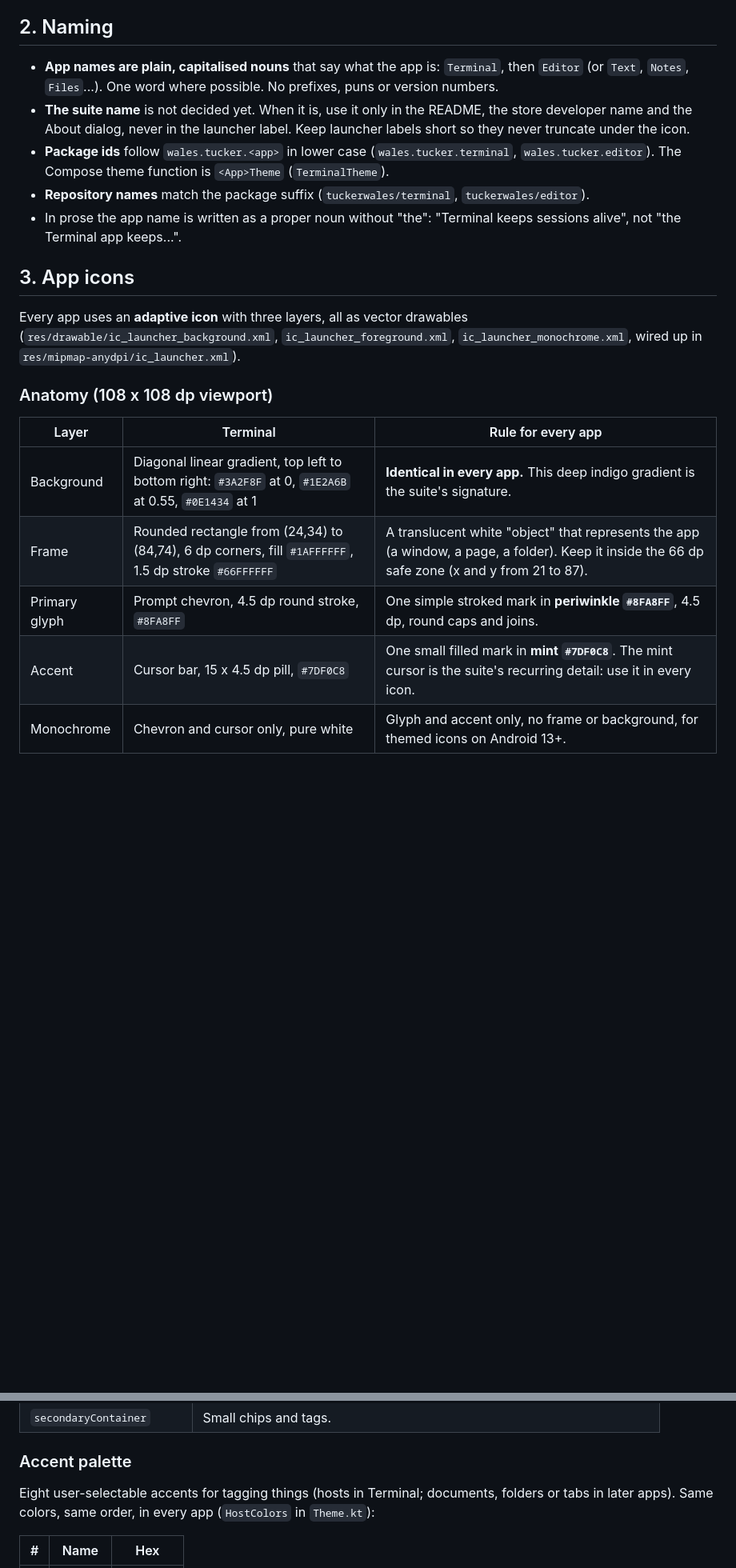
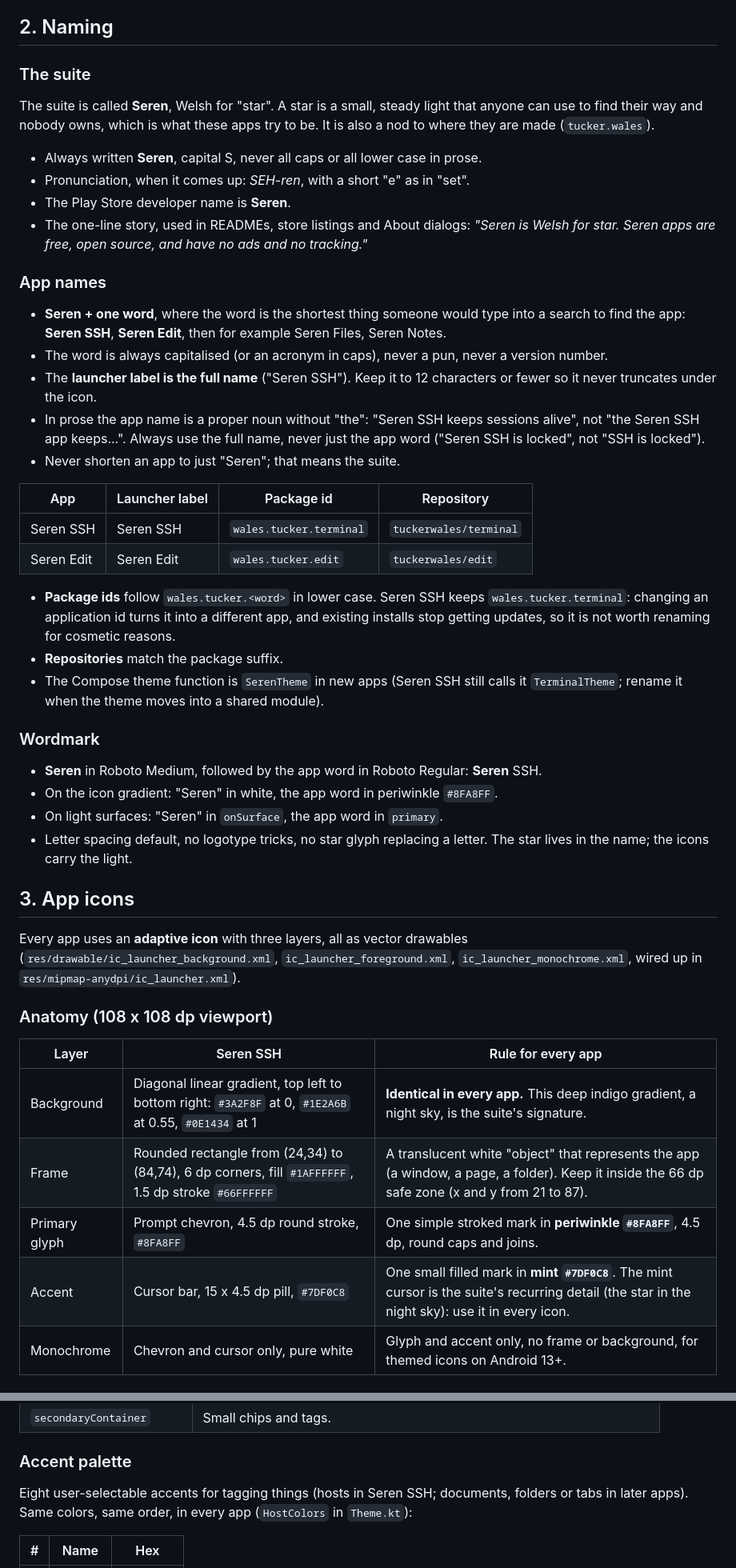
Before and after one commit to tuckerwales/seren, a Markdown page: docs/BRAND.md, 2 parts joined by grey strips. Shown at 80% size. Rendered like a GitHub page; blank space fills up the shorter version.

Commit message:
Name the suite Seren in the brand guide
Adds the suite story, app naming rules (Seren + one word), launcher
labels, package ids and a wordmark spec, and updates references to the
first app to Seren SSH.

Co-Authored-By: Claude Opus 5.5 <noreply@anthropic.com>
Claude-Session: https://claude.ai/code/session_01U3DbP92TJrbeRY7Av97fCE

```diff
--- a/docs/BRAND.md
+++ b/docs/BRAND.md
@@ -54,16 +55,49 @@ Design principles that follow from those promises:
 
 ## 2. Naming
 
-- **App names are plain, capitalised nouns** that say what the app is: `Terminal`, then `Editor`
-  (or `Text`, `Notes`, `Files`...). One word where possible. No prefixes, puns or version numbers.
-- **The suite name** is not decided yet. When it is, use it only in the README, the store
-  developer name and the About dialog, never in the launcher label. Keep launcher labels short so
-  they never truncate under the icon.
-- **Package ids** follow `wales.tucker.<app>` in lower case (`wales.tucker.terminal`,
-  `wales.tucker.editor`). The Compose theme function is `<App>Theme` (`TerminalTheme`).
-- **Repository names** match the package suffix (`tuckerwales/terminal`, `tuckerwales/editor`).
-- In prose the app name is written as a proper noun without "the": "Terminal keeps sessions alive",
-  not "the Terminal app keeps...".
+### The suite
+
+The suite is called **Seren**, Welsh for "star". A star is a small, steady light that anyone can
+use to find their way and nobody owns, which is what these apps try to be. It is also a nod to
+where they are made (`tucker.wales`).
+
+- Always written **Seren**, capital S, never all caps or all lower case in prose.
+- Pronunciation, when it comes up: *SEH-ren*, with a short "e" as in "set".
+- The Play Store developer name is **Seren**.
+- The one-line story, used in READMEs, store listings and About dialogs: *"Seren is Welsh for star.
+  Seren apps are free, open source, and have no ads and no tracking."*
+
+### App names
+
+- **Seren + one word**, where the word is the shortest thing someone would type into a search to
+  find the app: **Seren SSH**, **Seren Edit**, then for example Seren Files, Seren Notes.
+- The word is always capitalised (or an acronym in caps), never a pun, never a version number.
+- The **launcher label is the full name** ("Seren SSH"). Keep it to 12 characters or fewer so it
+  never truncates under the icon.
+- In prose the app name is a proper noun without "the": "Seren SSH keeps sessions alive", not
+  "the Seren SSH app keeps...". Always use the full name, never just the app word ("Seren SSH
+  is locked", not "SSH is locked").
+- Never shorten an app to just "Seren"; that means the suite.
+
+| App | Launcher label | Package id | Repository |
+| --- | --- | --- | --- |
+| Seren SSH | Seren SSH | `wales.tucker.terminal` | `tuckerwales/terminal` |
+| Seren Edit | Seren Edit | `wales.tucker.edit` | `tuckerwales/edit` |
+
+- **Package ids** follow `wales.tucker.<word>` in lower case. Seren SSH keeps
+  `wales.tucker.terminal`: changing an application id turns it into a different app, and
+  existing installs stop getting updates, so it is not worth renaming for cosmetic reasons.
+- **Repositories** match the package suffix.
+- The Compose theme function is `SerenTheme` in new apps (Seren SSH still calls it `TerminalTheme`;
+  rename it when the theme moves into a shared module).
+
+### Wordmark
+
+- **Seren** in Roboto Medium, followed by the app word in Roboto Regular: **Seren** SSH.
+- On the icon gradient: "Seren" in white, the app word in periwinkle `#8FA8FF`.
+- On light surfaces: "Seren" in `onSurface`, the app word in `primary`.
+- Letter spacing default, no logotype tricks, no star glyph replacing a letter. The star lives in
+  the name; the icons carry the light.
 
 ## 3. App icons
 
@@ -73,12 +107,12 @@ Every app uses an **adaptive icon** with three layers, all as vector drawables
 
 ### Anatomy (108 x 108 dp viewport)
 
-| Layer | Terminal | Rule for every app |
+| Layer | Seren SSH | Rule for every app |
 | --- | --- | --- |
-| Background | Diagonal linear gradient, top left to bottom right: `#3A2F8F` at 0, `#1E2A6B` at 0.55, `#0E1434` at 1 | **Identical in every app.** This deep indigo gradient is the suite's signature. |
+| Background | Diagonal linear gradient, top left to bottom right: `#3A2F8F` at 0, `#1E2A6B` at 0.55, `#0E1434` at 1 | **Identical in every app.** This deep indigo gradient, a night sky, is the suite's signature. |
 | Frame | Rounded rectangle from (24,34) to (84,74), 6 dp corners, fill `#1AFFFFFF`, 1.5 dp stroke `#66FFFFFF` | A translucent white "object" that represents the app (a window, a page, a folder). Keep it inside the 66 dp safe zone (x and y from 21 to 87). |
 | Primary glyph | Prompt chevron, 4.5 dp round stroke, `#8FA8FF` | One simple stroked mark in **periwinkle `#8FA8FF`**, 4.5 dp, round caps and joins. |
-| Accent | Cursor bar, 15 x 4.5 dp pill, `#7DF0C8` | One small filled mark in **mint `#7DF0C8`**. The mint cursor is the suite's recurring detail: use it in every icon. |
+| Accent | Cursor bar, 15 x 4.5 dp pill, `#7DF0C8` | One small filled mark in **mint `#7DF0C8`**. The mint cursor is the suite's recurring detail (the star in the night sky): use it in every icon. |
 | Monochrome | Chevron and cursor only, pure white | Glyph and accent only, no frame or background, for themed icons on Android 13+. |
 
 ### Notification icon
@@ -160,7 +194,7 @@ Screens use `background`. Content sits on tonal containers, never on shadows:
 
 ### Accent palette
 
-Eight user-selectable accents for tagging things (hosts in Terminal; documents, folders or tabs in
+Eight user-selectable accents for tagging things (hosts in Seren SSH; documents, folders or tabs in
 later apps). Same colors, same order, in every app (`HostColors` in `Theme.kt`):
 
 | # | Name | Hex |
```
Also changed, not shown: other parts of docs/BRAND.md (+16 -13 lines).
